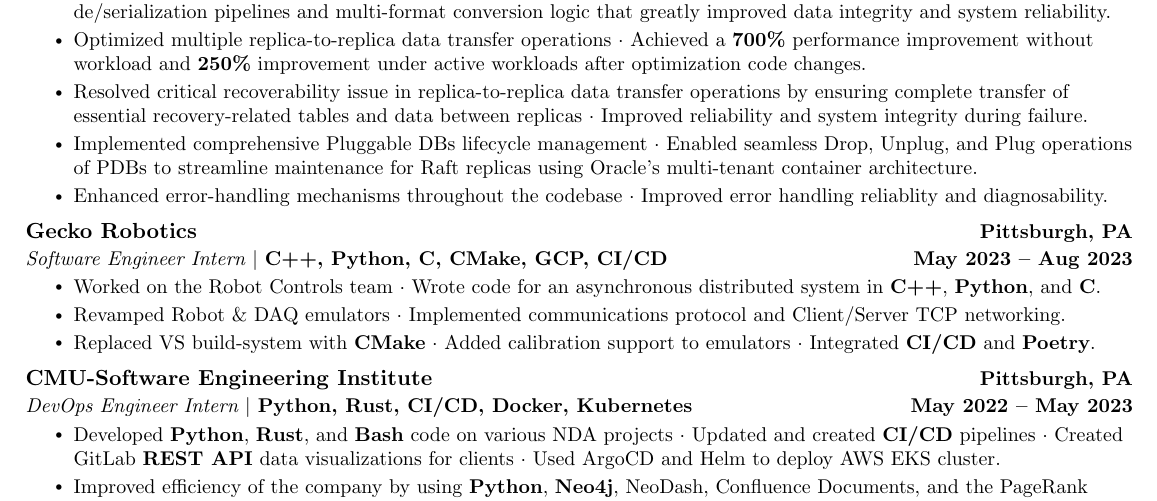
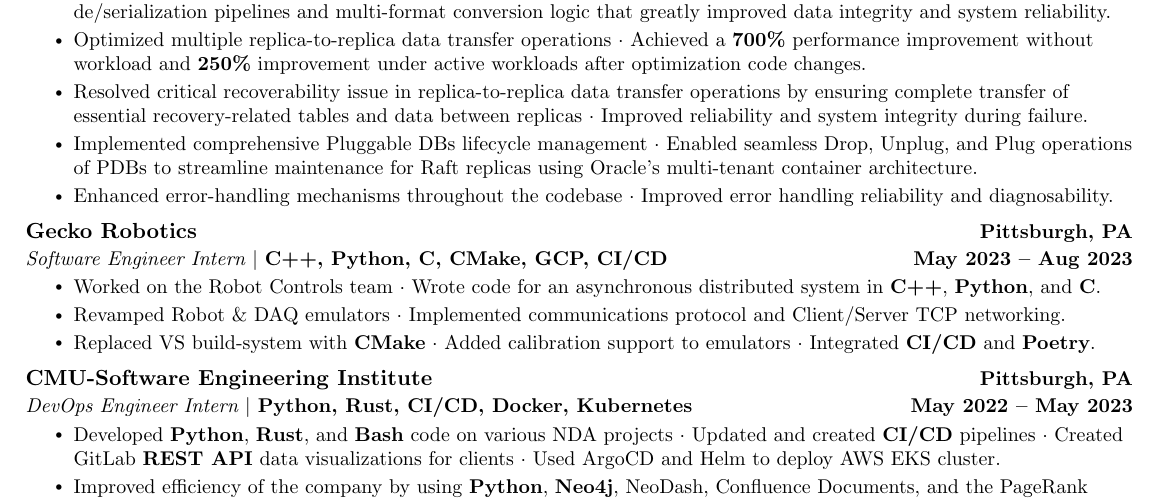
Before and after one commit to MitchellGray100/Resume, a LaTeX CV (Mitchell_Gray_Resume.tex): part of the page, cut so that both start at the same text. Compiled offline with pdfLaTeX.

Commit message:
Fixed typo

```diff
--- a/Mitchell_Gray_Resume.tex
+++ b/Mitchell_Gray_Resume.tex
@@ -209,7 +209,7 @@
     of essential recovery-related tables and data between replicas $\cdot$ Improved reliability and system integrity during failure.}
     \resumeItem {Implemented comprehensive Pluggable DBs lifecycle management $\cdot$ Enabled seamless
     Drop, Unplug, and Plug operations of PDBs to streamline maintenance for Raft replicas using Oracle's multi-tenant container architecture.}
-    \resumeItem {Enhanced error-handling mechanisms throughout the codebase $\cdot$ Improved error handling reliablity and diagnosability.}
+    \resumeItem {Enhanced error-handling mechanisms throughout the codebase $\cdot$ Improved error handling reliability and diagnosability.}
     \resumeItemListEnd
 
     \resumeSubheading
```
Also changed, not shown: Mitchell_Gray_Resume.pdf.
